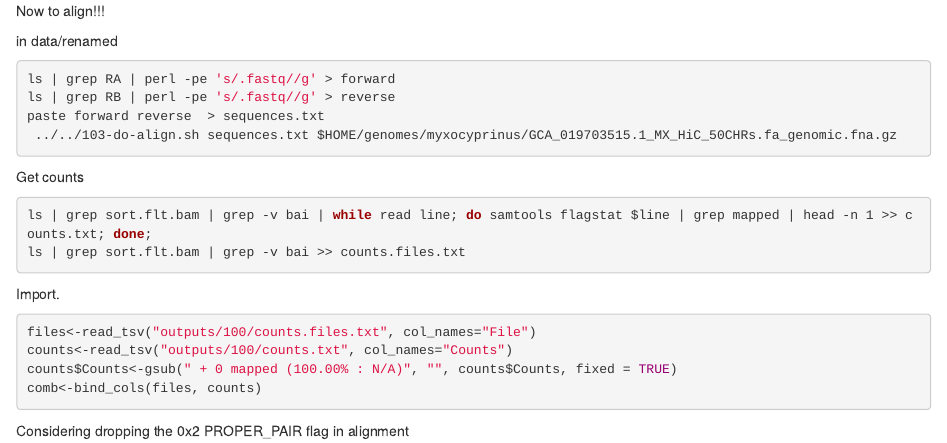
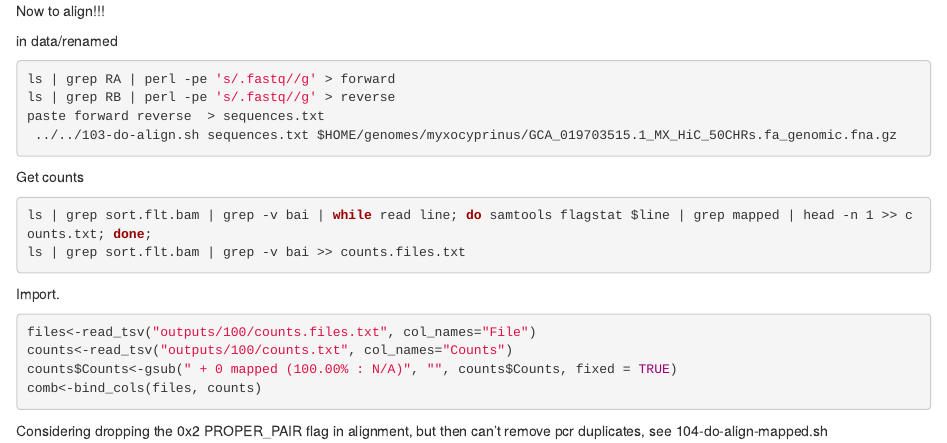
Before and after one commit to MacCampbell/wall-canyon, an R Markdown document (101-demultiplex.Rmd): the page in a window 1100 px wide, from 1190 px down. Rendered offline with R 4.5, knitr and Pandoc, with nearby package versions; the code chunks are not run, so their results and figures are left out.

Commit message:
Setting up mapped only analysis

````diff
--- a/101-demultiplex.Rmd
+++ b/101-demultiplex.Rmd
@@ -107,4 +107,4 @@ counts$Counts<-gsub(" + 0 mapped (100.00% : N/A)", "", counts$Counts, fixed = TR
 comb<-bind_cols(files, counts)
 ```
 
-Considering dropping the 0x2	PROPER_PAIR	flag in alignment
+Considering dropping the 0x2	PROPER_PAIR	flag in alignment, but then can't remove pcr duplicates, see 104-do-align-mapped.sh
````
Also changed, not shown: 1 other file.
